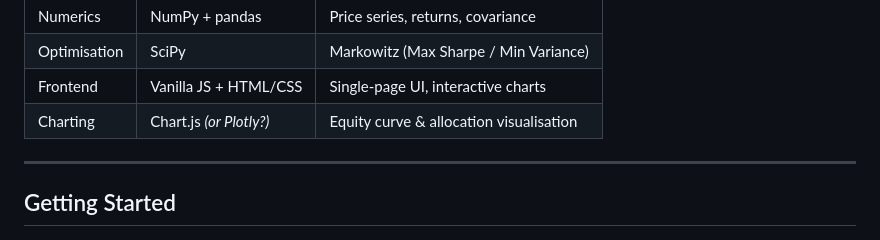
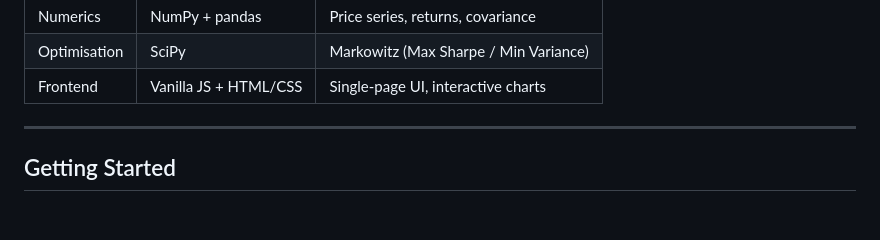
Before and after one commit to lechosen/stockbacktester, a Markdown page: README.md, the part around the change. GitHub-like rendering.

Commit message:
Remove Chart.js from charting section
Removed Chart.js from the charting section in README.

```diff
--- a/README.md
+++ b/README.md
@@ -38,7 +38,6 @@ A web-based portfolio backtesting tool built with Flask. Select stocks, choose a
 | Numerics | NumPy + pandas | Price series, returns, covariance |
 | Optimisation | SciPy | Markowitz (Max Sharpe / Min Variance) |
 | Frontend | Vanilla JS + HTML/CSS | Single-page UI, interactive charts |
-| Charting | Chart.js *(or Plotly?)* | Equity curve & allocation visualisation |
 
 ---
 
```
